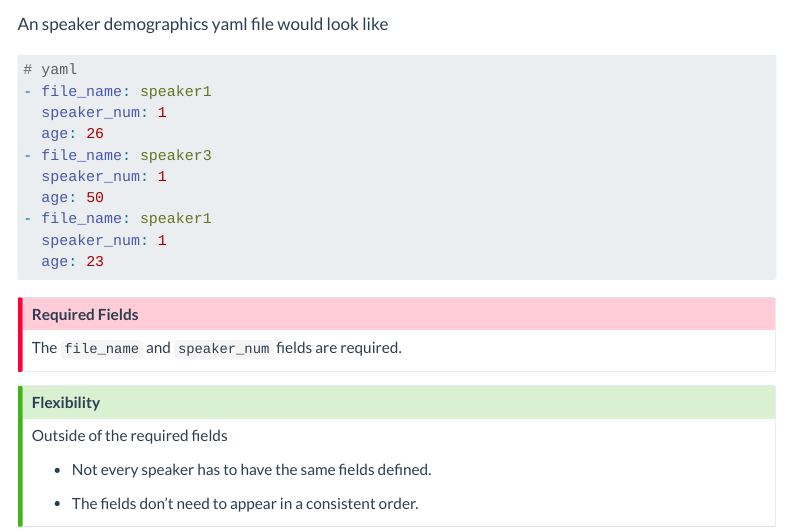
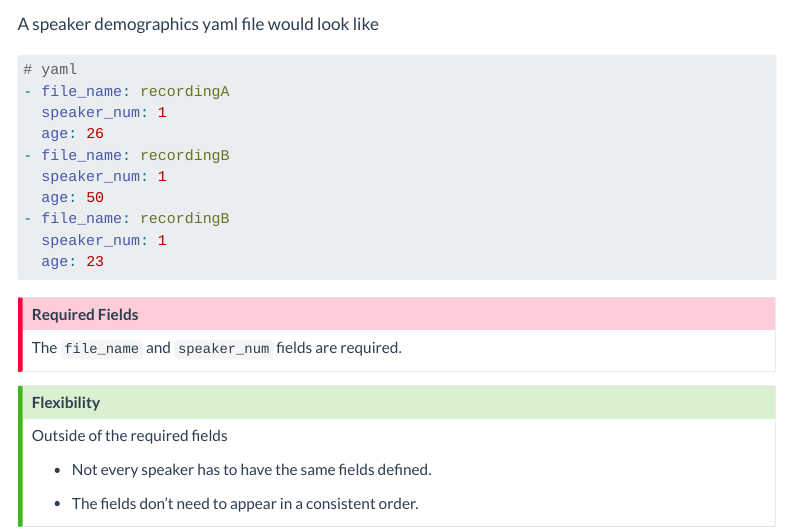
Before and after one commit to Forced-Alignment-and-Vowel-Extraction/new-fave, a Quarto document (docs/usage/customizing/demographics.qmd): the page in a window 1100 px wide, from 910 px down. Rendered offline with R 4.5, knitr and Pandoc in place of Quarto, with nearby package versions; some code elsewhere in the file could not run offline; menus at the side of the page are left out.

Commit message:
clarifying demographics docs

````diff
--- a/docs/usage/customizing/demographics.qmd
+++ b/docs/usage/customizing/demographics.qmd
@@ -68,17 +68,17 @@ Another option for formatting speaker demographic information is in a yaml file.
 tree --noreport ../my_corpus
 ```
 
-An speaker demographics yaml file would look like
+A speaker demographics yaml file would look like
 
 ``` yaml
 # yaml
-- file_name: speaker1
+- file_name: recordingA
   speaker_num: 1
   age: 26
-- file_name: speaker3
+- file_name: recordingB
   speaker_num: 1
   age: 50
-- file_name: speaker1
+- file_name: recordingB
   speaker_num: 1
   age: 23
 ```
````
Also changed, not shown: docs/usage/customizing/demographics.qmd (2 more changed lines), 8 other files.
